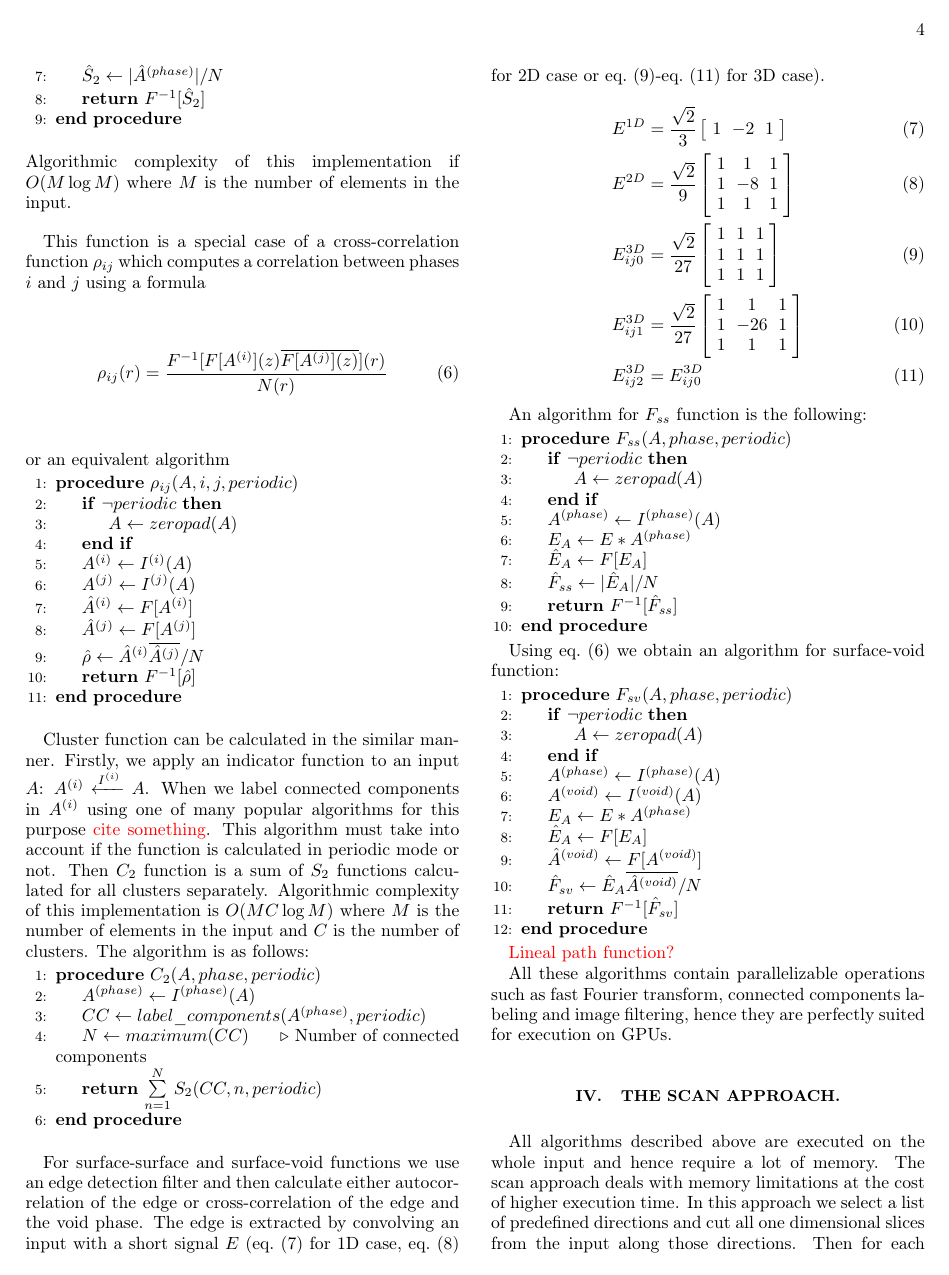
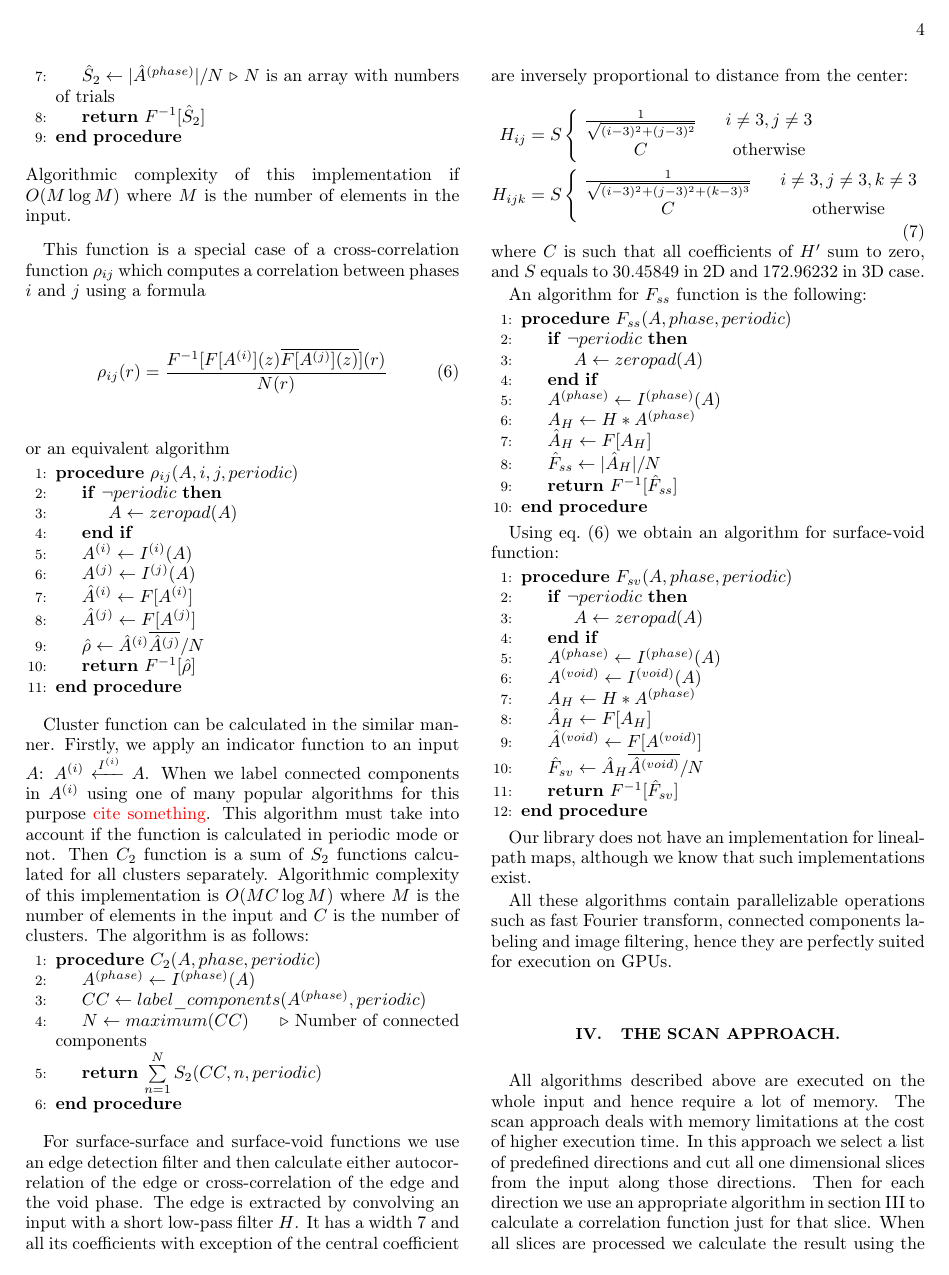
Before and after one commit to fatimp/correlation-function-paper, a LaTeX paper (paper-correlations.tex): page 4 of 10. Compiled offline with pdfLaTeX.

Commit message:
Rework map section

```diff
--- a/paper-correlations.tex
+++ b/paper-correlations.tex
@@ -331,6 +328,7 @@ an input array, or otherwise is calculated as described
   \State $A^{(phase)} \gets I^{(phase)} (A)$
   \State $\hat{A}^{(phase)} \gets F[A^{(phase)}]$
   \State $\hat{S}_2 \gets |\hat{A}^{(phase)}| / N$
+  \Comment $N$ is an array with numbers of trials
   \State \textbf{return} $F^{-1} [\hat{S}_2]$
   \EndProcedure
 \end{algorithmic}
@@ -375,40 +373,34 @@ clusters. The algorithm is as follows:
   \EndProcedure
 \end{algorithmic}
 
+
+
 For surface-surface and surface-void functions we use an edge detection filter
 and then calculate either autocorrelation of the edge or cross-correlation of
 the edge and the void phase. The edge is extracted by convolving an input with a
-short signal $E$ (\cref{eq:filter-1d} for 1D case, \cref{eq:filter-2d} for 2D case or
-\cref{eq:filter-3d-1}-\cref{eq:filter-3d-3} for 3D case).
-\begin{align}
-  E^{1D} &= \frac{\sqrt{2}}{3} \left[
-    \begin{array}{ccc}
-        1 & -2 & 1
-      \end{array}
-    \right] \label{eq:filter-1d} \\
-  E^{2D} &= \frac{\sqrt{2}}{9} \left[
-    \begin{array}{ccc}
-        1 & 1 & 1 \\
-        1 & -8 & 1 \\
-        1 & 1 & 1
-      \end{array}
-    \right] \label{eq:filter-2d} \\
-  E^{3D}_{ij0} &= \frac{\sqrt{2}}{27} \left[
-    \begin{array}{ccc}
-        1 & 1 & 1 \\
-        1 & 1 & 1 \\
-        1 & 1 & 1
+short low-pass filter $H$. It has a width $7$ and all its coefficients with
+exception of the central coefficient are inversely proportional to distance
+from the center:
+\begin{equation}
+  \begin{aligned}
+    H_{ij} &= S \left\{
+    \begin{array}{cc}
+      \frac{1}{\sqrt{(i-3)^2 + (j-3)^2}} & \quad i \ne 3, j \ne 3 \\
+      C & \quad \text{otherwise}
     \end{array}
-    \right] \label{eq:filter-3d-1} \\
-  E^{3D}_{ij1} &= \frac{\sqrt{2}}{27} \left[
-    \begin{array}{ccc}
-      1 & 1 & 1 \\
-      1 & -26 & 1 \\
-      1 & 1 & 1
+    \right. \\
+    H_{ijk} &= S \left\{
+    \begin{array}{cc}
+      \frac{1}{\sqrt{(i-3)^2 + (j-3)^2 + (k-3)^3}} & \quad i \ne 3, j \ne 3, k
+      \ne 3 \\
+      C & \quad \text{otherwise}
     \end{array}
-    \right] \label{eq:filter-3d-2} \\
-  E^{3D}_{ij2} &= E^{3D}_{ij0} \label{eq:filter-3d-3}
-\end{align}
+    \right.
+  \end{aligned}
+  \label{eq:filter-7x7}
+\end{equation}
+where $C$ is such that all coefficients of $H'$ sum to zero, and $S$ equals to
+$30.45849$ in 2D and $172.96232$ in 3D case.
 
 An algorithm for $F_{ss}$ function is the following:
 \begin{algorithmic}[1]
@@ -417,9 +409,9 @@ An algorithm for $F_{ss}$ function is the following:
     \State $A \gets zeropad(A)$
   \EndIf
   \State $A^{(phase)} \gets I^{(phase)} (A)$
-  \State $E_A \gets E * A^{(phase)}$
-  \State $\hat{E}_A \gets F[E_A]$
-  \State $\hat{F}_{ss} \gets |\hat{E}_A| / N$
+  \State $A_H \gets H * A^{(phase)}$
+  \State $\hat{A}_H \gets F[A_H]$
+  \State $\hat{F}_{ss} \gets |\hat{A}_H| / N$
   \State \textbf{return} $F^{-1} [\hat{F}_{ss}]$
   \EndProcedure
 \end{algorithmic}
@@ -432,15 +424,16 @@ Using \cref{eq:cross-ft} we obtain an algorithm for surface-void function:
   \EndIf
   \State $A^{(phase)} \gets I^{(phase)} (A)$
   \State $A^{(void)} \gets I^{(void)} (A)$
-  \State $E_A \gets E * A^{(phase)}$
-  \State $\hat{E}_A \gets F[E_A]$
+  \State $A_H \gets H * A^{(phase)}$
+  \State $\hat{A}_H \gets F[A_H]$
   \State $\hat{A}^{(void)} \gets F[A^{(void)}]$
-  \State $\hat{F}_{sv} \gets \hat{E}_A \overline{\hat{A}^{(void)}} / N$
+  \State $\hat{F}_{sv} \gets \hat{A}_H \overline{\hat{A}^{(void)}} / N$
   \State \textbf{return} $F^{-1} [\hat{F}_{sv}]$
   \EndProcedure
 \end{algorithmic}
 
-\textcolor{red}{Lineal path function?}
+Our library does not have an implementation for lineal-path maps, although we
+know that such implementations exist.
 
 All these algorithms contain parallelizable operations such as fast Fourier
 transform, connected components labeling and image filtering, hence they are
```
Also changed, not shown: paper-correlations.tex (63 more changed lines).
